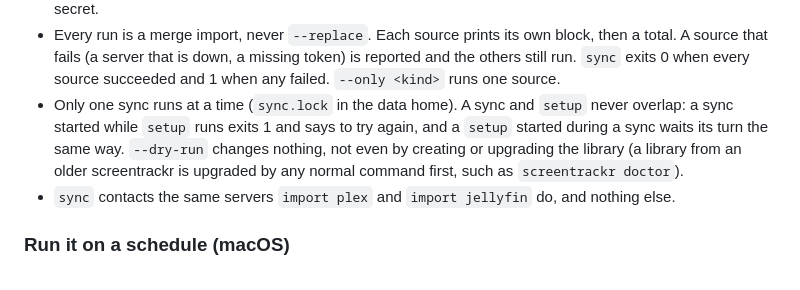
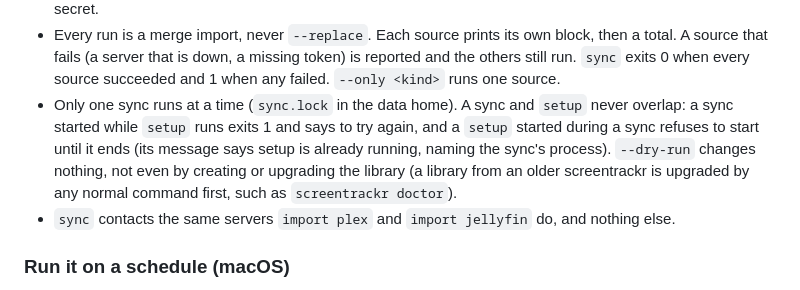
Before and after one commit to bnjreece/screentrackr, a Markdown page: README.md, the part around the change. GitHub-like rendering.

Commit message:
README: what setup says during a sync
Co-Authored-By: Claude Opus 5.5 (1M context) <noreply@anthropic.com>

```diff
--- a/README.md
+++ b/README.md
@@ -259,7 +259,7 @@ screentrackr sync [add <plex|jellyfin|apple-tv> | list | remove <kind> | status
 - `sync add` takes the options of the matching `import` (`--section`, `--include-other-videos`, `--unwatched-status`, `--no-ratings` and `--history` for Plex; `--user`, `--user-id`, `--ratings`, `--strict-played` and `--timeout` for Jellyfin; `--timeout` for the TV app), checks them the same way, and saves them in `config.json` in the data home (owner-only, mode `0600`). One source per kind; adding a kind again replaces it. `sync list` shows them and `sync remove <kind>` drops one.
 - Tokens are never saved. Plex reads `PLEX_TOKEN` and Jellyfin `JELLYFIN_TOKEN` when the sync runs. A sync never prompts, so Jellyfin needs the token (there is no password sign-in under sync), and a missing token fails that source with the same message `import` gives. `config.json` refuses any key that looks like a secret.
 - Every run is a merge import, never `--replace`. Each source prints its own block, then a total. A source that fails (a server that is down, a missing token) is reported and the others still run. `sync` exits 0 when every source succeeded and 1 when any failed. `--only <kind>` runs one source.
-- Only one sync runs at a time (`sync.lock` in the data home). A sync and `setup` never overlap: a sync started while `setup` runs exits 1 and says to try again, and a `setup` started during a sync waits its turn the same way. `--dry-run` changes nothing, not even by creating or upgrading the library (a library from an older screentrackr is upgraded by any normal command first, such as `screentrackr doctor`).
+- Only one sync runs at a time (`sync.lock` in the data home). A sync and `setup` never overlap: a sync started while `setup` runs exits 1 and says to try again, and a `setup` started during a sync refuses to start until it ends (its message says setup is already running, naming the sync's process). `--dry-run` changes nothing, not even by creating or upgrading the library (a library from an older screentrackr is upgraded by any normal command first, such as `screentrackr doctor`).
 - `sync` contacts the same servers `import plex` and `import jellyfin` do, and nothing else.
 
 ### Run it on a schedule (macOS)
```
